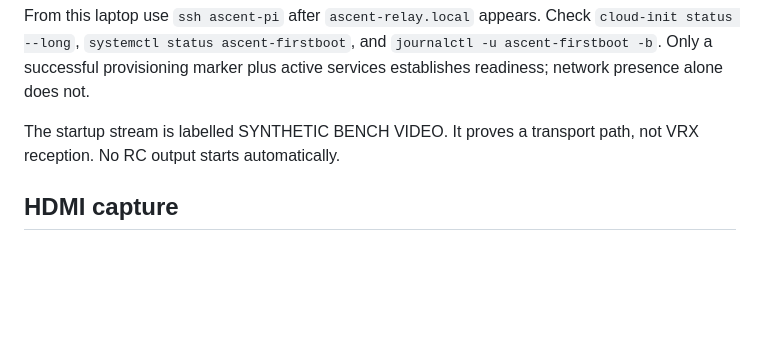
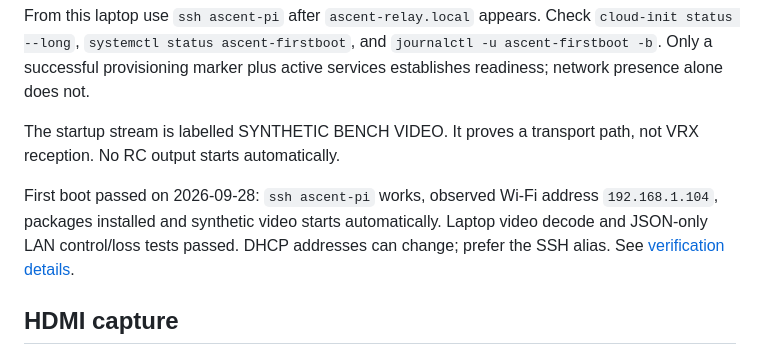
Before and after one commit to tedstrazimiri/ascent-multi-drone-mothership, a Markdown page: docs/BRINGUP.md, the part around the change. Drawn GitHub-style; blank space fills up the shorter version.

```diff
--- a/docs/BRINGUP.md
+++ b/docs/BRINGUP.md
@@ -7,6 +7,8 @@ The prepared personalized card is intended to boot without a keyboard or display
 From this laptop use `ssh ascent-pi` after `ascent-relay.local` appears. Check `cloud-init status --long`, `systemctl status ascent-firstboot`, and `journalctl -u ascent-firstboot -b`. Only a successful provisioning marker plus active services establishes readiness; network presence alone does not.
 
 The startup stream is labelled SYNTHETIC BENCH VIDEO. It proves a transport path, not VRX reception. No RC output starts automatically.
+
+First boot passed on 2026-09-28: `ssh ascent-pi` works, observed Wi-Fi address `192.168.1.104`, packages installed and synthetic video starts automatically. Laptop video decode and JSON-only LAN control/loss tests passed. DHCP addresses can change; prefer the SSH alias. See [verification details](VERIFICATION.md).
 
 ## HDMI capture
 
```
Also changed, not shown: README.md (+2 -0 lines), docs/VERIFICATION.md (+18 -1 lines).
